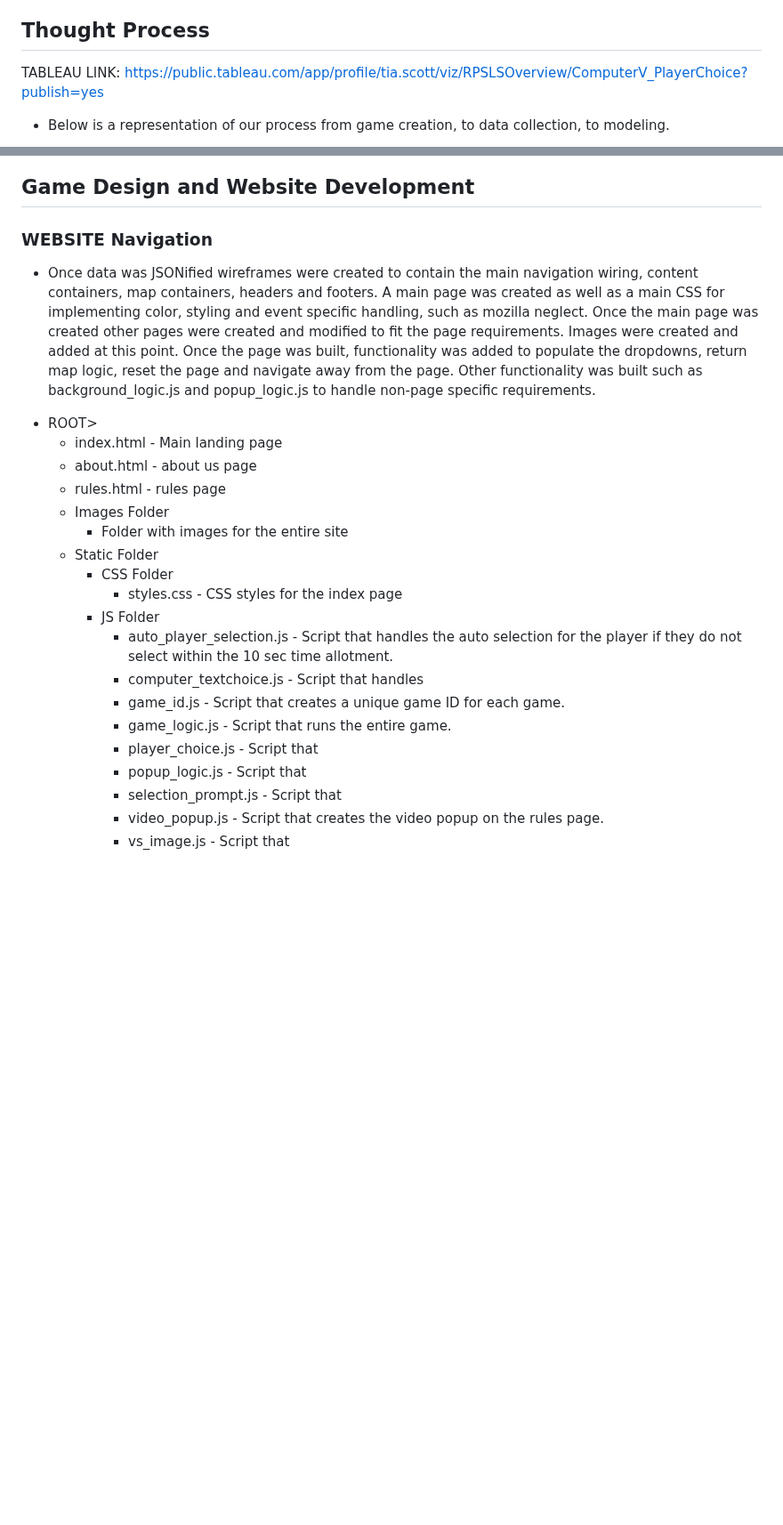
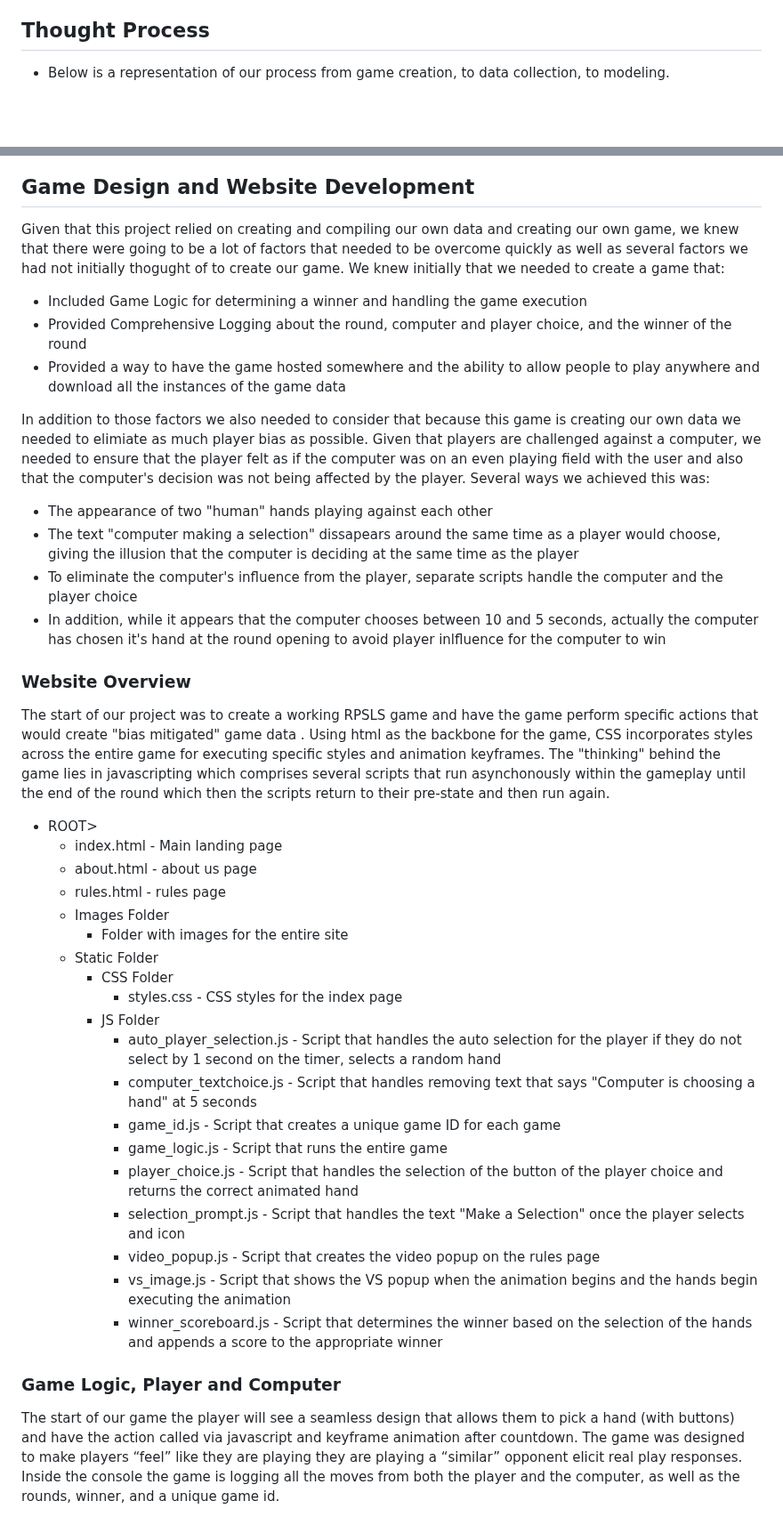
Before and after one commit to hmmclean/Machine-Learning-Project_Project-4, a Markdown page: README.md, 2 parts joined by grey strips. Shown at 89% size. Rendered like a GitHub page; blank space fills up the shorter version.

```diff
--- a/README.md
+++ b/README.md
@@ -15,17 +15,28 @@ Our goal was to understand user behavior and potentially develop optimal strateg
 
 ## Thought Process
 
-TABLEAU LINK: https://public.tableau.com/app/profile/tia.scott/viz/RPSLSOverview/ComputerV_PlayerChoice?publish=yes
-
 - Below is a representation of our process from game creation, to data collection, to modeling.
 <p align="center">
     <img src="https://github.com/hmmclean/Machine-Learning-Project_Project-4/blob/main/Assets/thought_process.png">
     </p>
 
 ## Game Design and Website Development
+Given that this project relied on creating and compiling our own data and creating our own game, we knew that there were going to be a lot of factors that needed to be overcome quickly as well as several factors we had not initially thogught of to create our game. We knew initially that we needed to create a game that:
 
-### WEBSITE Navigation
-- Once data was JSONified wireframes were created to contain the main navigation wiring, content containers, map containers, headers and footers. A main page was created as well as a main CSS for implementing color, styling and event specific handling, such as mozilla neglect. Once the main page was created other pages were created and modified to fit the page requirements. Images were created and added at this point. Once the page was built, functionality was added to populate the dropdowns, return map logic, reset the page and navigate away from the page. Other functionality was built such as background_logic.js and popup_logic.js to handle non-page specific requirements.
+* Included Game Logic for determining a winner and handling the game execution
+* Provided Comprehensive Logging about the round, computer and player choice, and the winner of the round
+* Provided a way to have the game hosted somewhere and the ability to allow people to play anywhere and download all the instances of the game data
+
+In addition to those factors we also needed to consider that because this game is creating our own data we needed to elimiate as much player bias as possible. Given that players are challenged against a computer, we needed to ensure that the player felt as if the computer was on an even playing field with the user and also that the computer's decision was not being affected by the player. Several ways we achieved this was:
+
+* The appearance of two "human" hands playing against each other
+* The text "computer making a selection" dissapears around the same time as a player would choose, giving the illusion that the computer is deciding at the same time as the player
+* To eliminate the computer's influence from the player, separate scripts handle the computer and the player choice
+* In addition, while it appears that the computer chooses between 10 and 5 seconds, actually the computer has chosen it's hand at the round opening to avoid player inlfluence for the computer to win
+
+
+### Website Overview
+The start of our project was to create a working RPSLS game and have the game perform specific actions that would create "bias mitigated" game data . Using html as the backbone for the game, CSS incorporates styles across the entire game for executing specific styles and animation keyframes. The "thinking" behind the game lies in javascripting which comprises several scripts that run asynchonously within the gameplay until the end of the round which then the scripts return to their pre-state and then run again.
 
 * ROOT>
     * index.html - Main landing page
@@ -37,12 +48,17 @@ TABLEAU LINK: https://public.tableau.com/app/profile/tia.scott/viz/RPSLSOverview
         * CSS Folder
            * styles.css - CSS styles for the index page
       * JS Folder
-           * auto_player_selection.js - Script that handles the auto selection for the player if they do not select within the 10 sec time allotment.
-           * computer_textchoice.js - Script that handles
-           * game_id.js - Script that creates a unique game ID for each game.
-           * game_logic.js - Script that runs the entire game.
-           * player_choice.js - Script that
-           * popup_logic.js - Script that
-           * selection_prompt.js - Script that
-           * video_popup.js - Script that creates the video popup on the rules page.
-           * vs_image.js - Script that
+           * auto_player_selection.js - Script that handles the auto selection for the player if they do not select by 1 second on the timer, selects a random hand
+           * computer_textchoice.js - Script that handles removing text that says "Computer is choosing a hand" at 5 seconds
+           * game_id.js - Script that creates a unique game ID for each game
+           * game_logic.js - Script that runs the entire game
+           * player_choice.js - Script that handles the selection of the button of the player choice and returns the correct animated hand
+           * selection_prompt.js - Script that handles the text "Make a Selection" once the player selects and icon
+           * video_popup.js - Script that creates the video popup on the rules page
+           * vs_image.js - Script that shows the VS popup when the animation begins and the hands begin executing the animation
+           * winner_scoreboard.js - Script that determines the winner based on the selection of the hands and appends a score to the appropriate winner
+
+
+### Game Logic, Player and Computer
+The start of our game the player will see a seamless design that allows them to pick a hand (with buttons) and have the action called via javascript and keyframe animation after countdown. The game was designed to make players “feel” like they are playing they are playing a “similar” opponent elicit real play responses. Inside the console the game is logging all the moves from both the player and the computer, as well as the rounds, winner, and a unique game id.
+
```
Also changed, not shown: other parts of README.md (+21 -0 lines).
